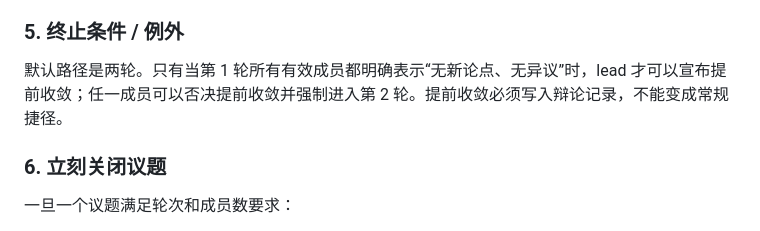
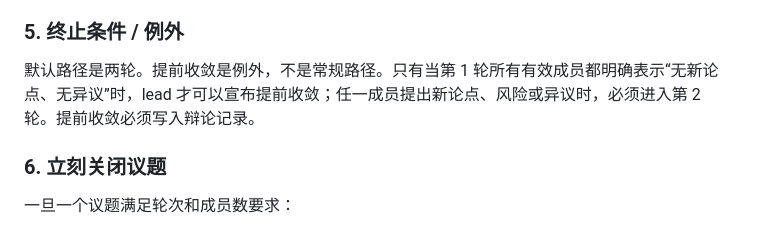
Before and after one commit to gitsang/skills, a Markdown page: skills/team-debate/SKILL.md, the part around the change. GitHub-like rendering.

Commit message:
Tighten team-debate early convergence exception
Debated whether early convergence could be mistaken for the normal path. Critic wanted a stricter exception, operator found the flow operationally sound, and protocol kept the default two-round path; conclusion: state early convergence is exceptional and require any new risk or objection to enter round two.

Ultraworked with [Sisyphus](https://github.com/code-yeongyu/oh-my-openagent)

Co-authored-by: Sisyphus <clio-agent@sisyphuslabs.ai>

```diff
--- a/skills/team-debate/SKILL.md
+++ b/skills/team-debate/SKILL.md
@@ -130,7 +130,7 @@ description: Use when coordinating team-mode or multi-agent debate for design de
 
 ### 5. 终止条件 / 例外
 
-默认路径是两轮。只有当第 1 轮所有有效成员都明确表示“无新论点、无异议”时，lead 才可以宣布提前收敛；任一成员可以否决提前收敛并强制进入第 2 轮。提前收敛必须写入辩论记录，不能变成常规捷径。
+默认路径是两轮。提前收敛是例外，不是常规路径。只有当第 1 轮所有有效成员都明确表示“无新论点、无异议”时，lead 才可以宣布提前收敛；任一成员提出新论点、风险或异议时，必须进入第 2 轮。提前收敛必须写入辩论记录。
 
 ### 6. 立刻关闭议题
 
```
